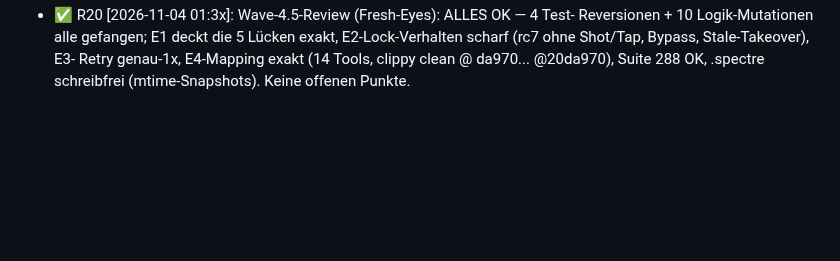
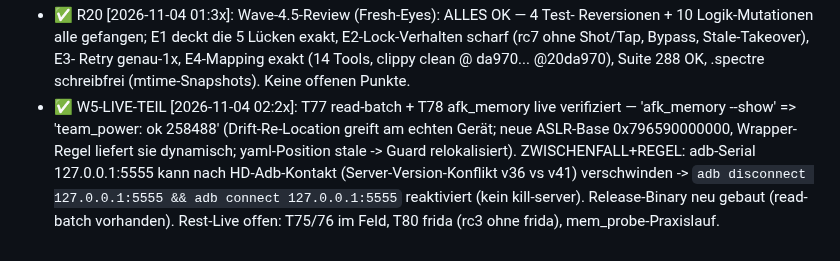
Before and after one commit to SiLeet/spectre, a Markdown page: TODOS.md, the part around the change. Rendered like a GitHub page; blank space fills up the shorter version.

Commit message:
docs(todos): wave-5 live - read-batch + afk_memory verified on device (drift relocation ok); adb-serial recovery rule

```diff
--- a/TODOS.md
+++ b/TODOS.md
@@ -1245,3 +1245,12 @@ Resonance-Heroes-74-vs-RL-80-Widerspruch bleibt beobachtungsrelevant.
   E2-Lock-Verhalten scharf (rc7 ohne Shot/Tap, Bypass, Stale-Takeover), E3-
   Retry genau-1x, E4-Mapping exakt (14 Tools, clippy clean @ da970... @20da970),
   Suite 288 OK, .spectre schreibfrei (mtime-Snapshots). Keine offenen Punkte.
+- ✅ W5-LIVE-TEIL [2026-11-04 02:2x]: T77 read-batch + T78 afk_memory live
+  verifiziert — 'afk_memory --show' => 'team_power: ok 258488' (Drift-Re-Location
+  greift am echten Gerät; neue ASLR-Base 0x796590000000, Wrapper-Regel liefert
+  sie dynamisch; yaml-Position stale -> Guard relokalisiert). ZWISCHENFALL+REGEL:
+  adb-Serial 127.0.0.1:5555 kann nach HD-Adb-Kontakt (Server-Version-Konflikt
+  v36 vs v41) verschwinden -> `adb disconnect 127.0.0.1:5555 && adb connect
+  127.0.0.1:5555` reaktiviert (kein kill-server). Release-Binary neu gebaut
+  (read-batch vorhanden). Rest-Live offen: T75/76 im Feld, T80 frida (rc3 ohne
+  frida), mem_probe-Praxislauf.
```
